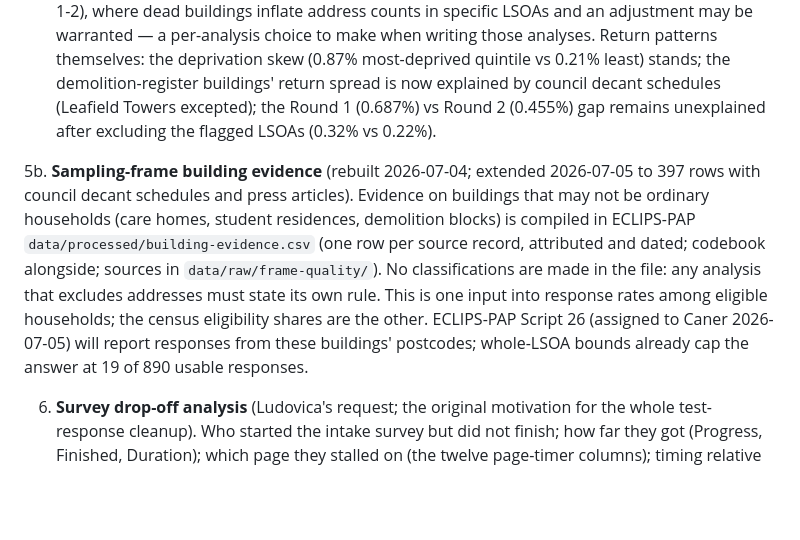
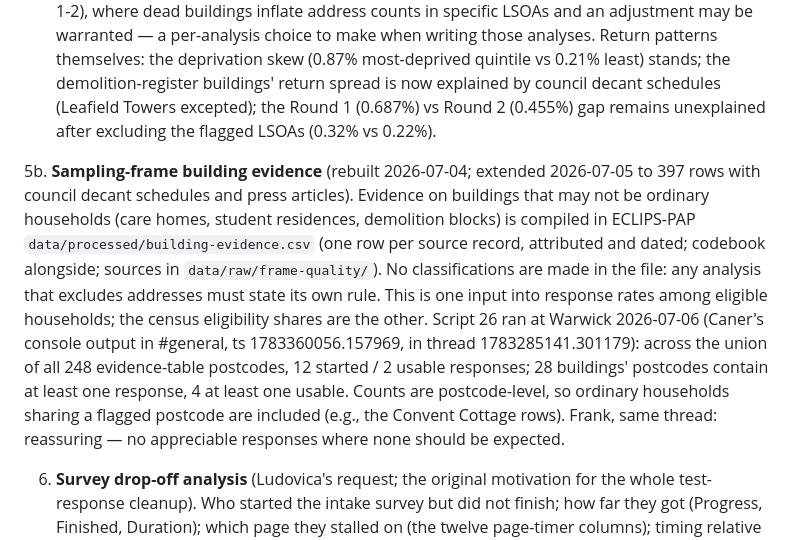
Before and after one commit to fditraglia/ECLIPS-slides, a Markdown page: ANALYSIS-TODO.md, the part around the change. GitHub-like rendering; blank space fills up the shorter version.

Commit message:
Record Caner's Script 26 result in item 5b
Ran at Warwick 2026-07-06, output pasted in #general: 12 started / 2 usable
responses across the union of all 248 evidence-table postcodes; 28 buildings'
postcodes with any response, 4 with a usable one. Counts are postcode-level,
so ordinary neighbors at shared postcodes are included.

Co-Authored-By: Claude Fable 5 <noreply@anthropic.com>

```diff
--- a/ANALYSIS-TODO.md
+++ b/ANALYSIS-TODO.md
@@ -22,7 +22,7 @@ The old Lasse adaptive-sampling simulation work (2025-03 DM thread) is from the
 4. **Map of responses** (appendix). DONE (recognized 2026-07-10). The deck appendix has the raw and EB-shrunk per-LSOA usable-rate maps (slides commit `43d8631`), which is what was asked (appendix placement, smoothed). The identifiability caveat was resolved by the small-cell check and decision of 2026-07-06 (#general, Andrea's check: of 54 OAs with <10 letters, 53 had zero responses and one had 1 response on 8 letters; Ludovica: release datasets without the OA column; recorded in the ECLIPS-PAP codebooks, `473c77e`). At LSOA level the realized data have no sharp cells: minimum 12 letters per LSOA, and the only two LSOAs under 30 letters have zero usable responses.
 5. **Returned-letters denominator adjustments** (updated 2026-07-05). The randomized response analyses use mailed-letter denominators by design (eligibility is unobserved at assignment), and ECLIPS-PAP `scripts/27-denominator-sensitivity.R` (results in the returned-letters codebook) shows any adjustment is below reporting precision for them: 0.593% / 0.596% / 0.604% overall under mailed / net-of-returns / net-of-building-postcodes; no IMD quintile moves more than 2.5% relatively; ranking unchanged. What remains: (a) a one-line sensitivity note wherever response-rate slides appear; (b) the denominator construction for per-eligible estimands (items 1-2), where dead buildings inflate address counts in specific LSOAs and an adjustment may be warranted — a per-analysis choice to make when writing those analyses. Return patterns themselves: the deprivation skew (0.87% most-deprived quintile vs 0.21% least) stands; the demolition-register buildings' return spread is now explained by council decant schedules (Leafield Towers excepted); the Round 1 (0.687%) vs Round 2 (0.455%) gap remains unexplained after excluding the flagged LSOAs (0.32% vs 0.22%).
 
-5b. **Sampling-frame building evidence** (rebuilt 2026-07-04; extended 2026-07-05 to 397 rows with council decant schedules and press articles). Evidence on buildings that may not be ordinary households (care homes, student residences, demolition blocks) is compiled in ECLIPS-PAP `data/processed/building-evidence.csv` (one row per source record, attributed and dated; codebook alongside; sources in `data/raw/frame-quality/`). No classifications are made in the file: any analysis that excludes addresses must state its own rule. This is one input into response rates among eligible households; the census eligibility shares are the other. ECLIPS-PAP Script 26 (assigned to Caner 2026-07-05) will report responses from these buildings' postcodes; whole-LSOA bounds already cap the answer at 19 of 890 usable responses.
+5b. **Sampling-frame building evidence** (rebuilt 2026-07-04; extended 2026-07-05 to 397 rows with council decant schedules and press articles). Evidence on buildings that may not be ordinary households (care homes, student residences, demolition blocks) is compiled in ECLIPS-PAP `data/processed/building-evidence.csv` (one row per source record, attributed and dated; codebook alongside; sources in `data/raw/frame-quality/`). No classifications are made in the file: any analysis that excludes addresses must state its own rule. This is one input into response rates among eligible households; the census eligibility shares are the other. Script 26 ran at Warwick 2026-07-06 (Caner's console output in #general, ts 1783360056.157969, in thread 1783285141.301179): across the union of all 248 evidence-table postcodes, 12 started / 2 usable responses; 28 buildings' postcodes contain at least one response, 4 at least one usable. Counts are postcode-level, so ordinary households sharing a flagged postcode are included (e.g., the Convent Cottage rows). Frank, same thread: reassuring — no appreciable responses where none should be expected.
 
 6. **Survey drop-off analysis** (Ludovica's request; the original motivation for the whole test-response cleanup). Who started the intake survey but did not finish; how far they got (Progress, Finished, Duration); which page they stalled on (the twelve page-timer columns); timing relative to mailing. These fields are available for non-usable rows in the regenerated pseudonymized files. Test rows are confirmed removed: Script 23 ran clean at Warwick on 2026-07-05 (16 + 5 removed, no survivors, both rounds; result recorded in the script header).
 
```
